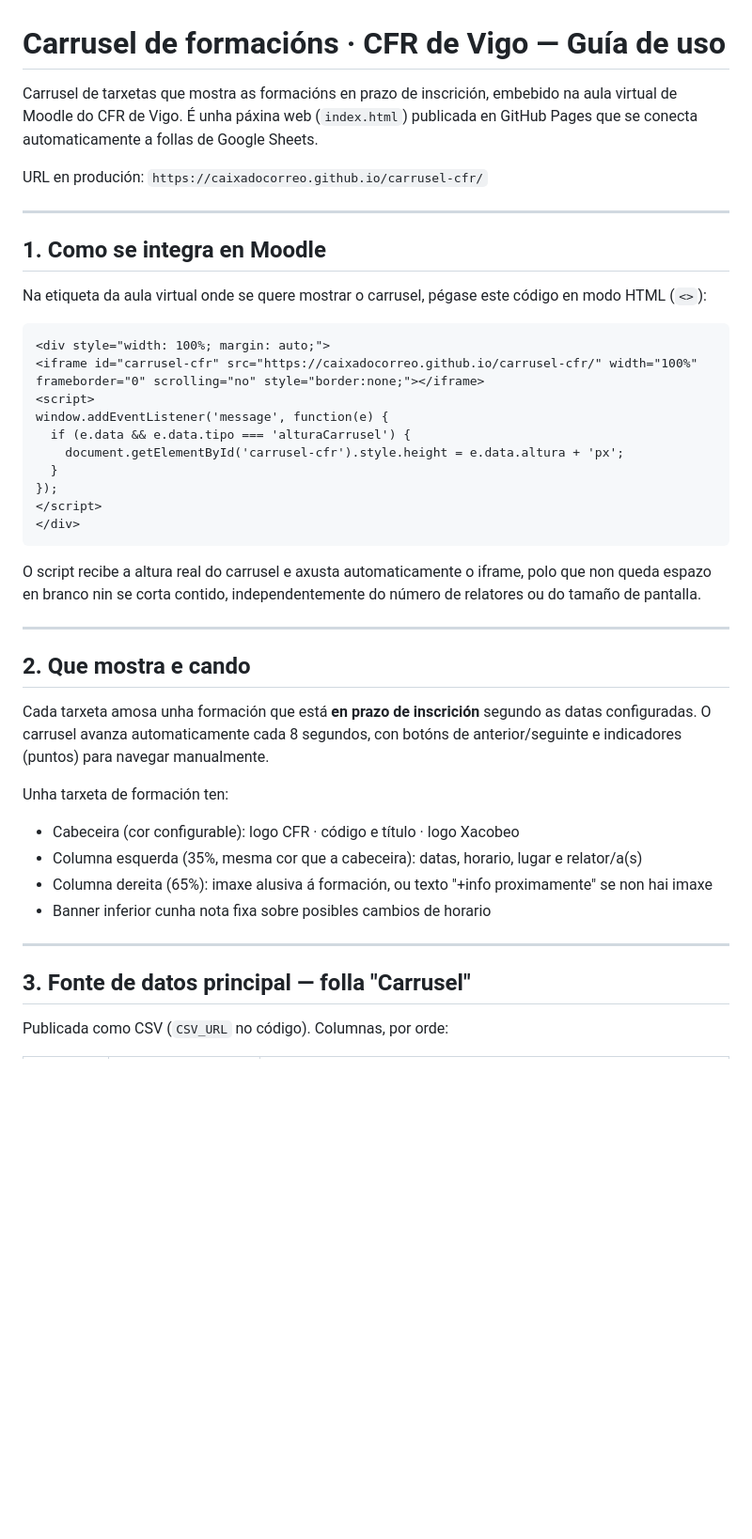
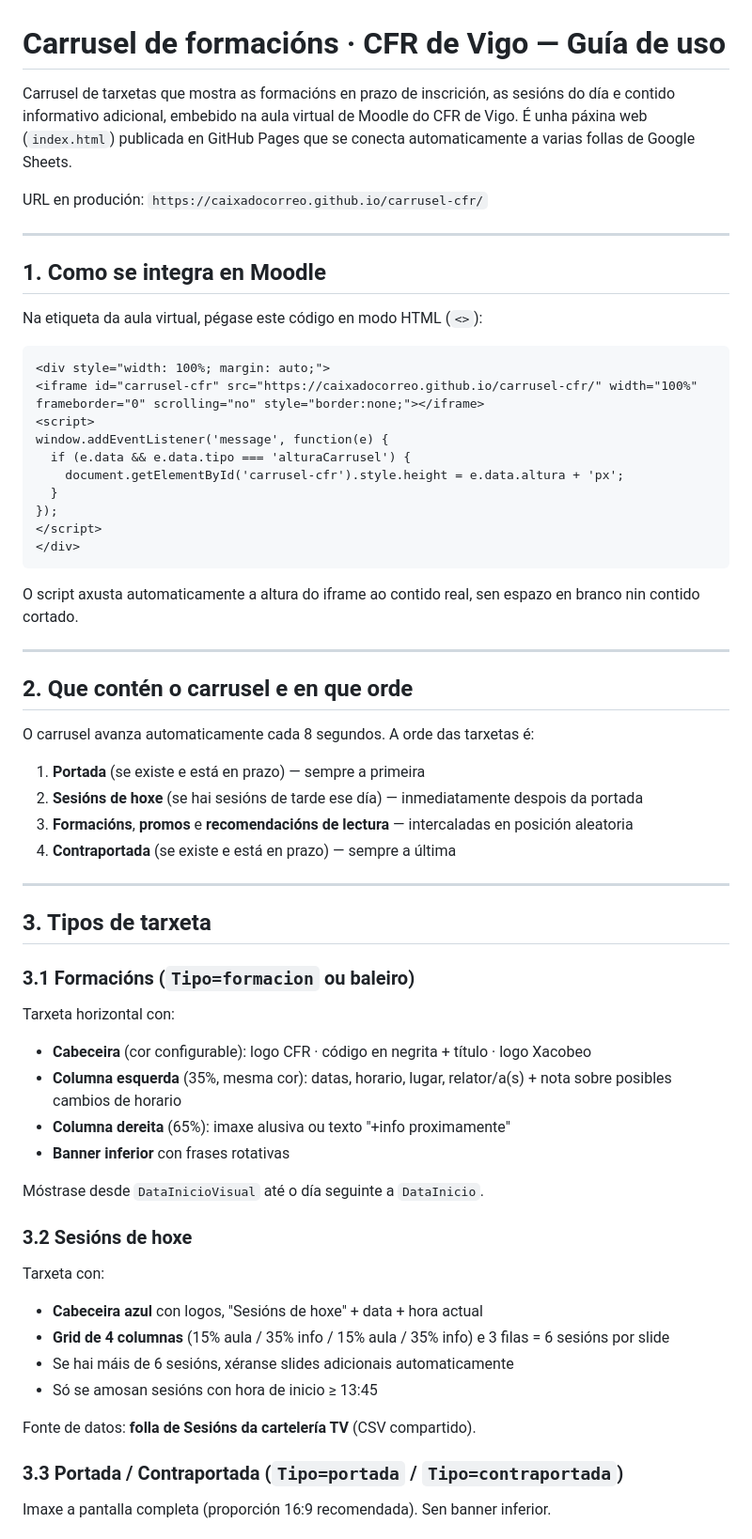
Before and after one commit to caixadocorreo/carrusel-cfr, a Markdown page: LEEME-carrusel-cfr.md, the part around one of its changes. Shown at 94% size. Drawn GitHub-style; blank space fills up the shorter version.

````diff
--- a/LEEME-carrusel-cfr.md
+++ b/LEEME-carrusel-cfr.md
@@ -1,6 +1,6 @@
 # Carrusel de formacións · CFR de Vigo — Guía de uso
 
-Carrusel de tarxetas que mostra as formacións en prazo de inscrición, embebido na aula virtual de Moodle do CFR de Vigo. É unha páxina web (`index.html`) publicada en GitHub Pages que se conecta automaticamente a follas de Google Sheets.
+Carrusel de tarxetas que mostra as formacións en prazo de inscrición, as sesións do día e contido informativo adicional, embebido na aula virtual de Moodle do CFR de Vigo. É unha páxina web (`index.html`) publicada en GitHub Pages que se conecta automaticamente a varias follas de Google Sheets.
 
 URL en produción: `https://caixadocorreo.github.io/carrusel-cfr/`
 
@@ -8,7 +8,7 @@ URL en produción: `https://caixadocorreo.github.io/carrusel-cfr/`
 
 ## 1. Como se integra en Moodle
 
-Na etiqueta da aula virtual onde se quere mostrar o carrusel, pégase este código en modo HTML (`<>`):
+Na etiqueta da aula virtual, pégase este código en modo HTML (`<>`):
 
 ```html
 <div style="width: 100%; margin: auto;">
@@ -23,23 +23,41 @@ window.addEventListener('message', function(e) {
 </div>
 ```
 
-O script recibe a altura real do carrusel e axusta automaticamente o iframe, polo que non queda espazo en branco nin se corta contido, independentemente do número de relatores ou do tamaño de pantalla.
+O script axusta automaticamente a altura do iframe ao contido real, sen espazo en branco nin contido cortado.
 
 ---
 
-## 2. Que mostra e cando
+## 2. Que contén o carrusel e en que orde
 
-Cada tarxeta amosa unha formación que está **en prazo de inscrición** segundo as datas configuradas. O carrusel avanza automaticamente cada 8 segundos, con botóns de anterior/seguinte e indicadores (puntos) para navegar manualmente.
+O carrusel avanza automaticamente cada 8 segundos. A orde das tarxetas é:
 
-Unha tarxeta de formación ten:
-- Cabeceira (cor configurable): logo CFR · código e título · logo Xacobeo
-- Columna esquerda (35%, mesma cor que a cabeceira): datas, horario, lugar e relator/a(s)
-- Columna dereita (65%): imaxe alusiva á formación, ou texto "+info proximamente" se non hai imaxe
-- Banner inferior cunha nota fixa sobre posibles cambios de horario
+1. **Portada** (se existe e está en prazo) — sempre a primeira
+2. **Sesións de hoxe** (se hai sesións de tarde ese día) — inmediatamente despois da portada
+3. **Formacións**, **promos** e **recomendacións de lectura** — intercaladas en posición aleatoria
+4. **Contraportada** (se existe e está en prazo) — sempre a última
 
 ---
 
-## 3. Fonte de datos principal — folla "Carrusel"
+## 3. Tipos de tarxeta
 
-Publicada como CSV (`CSV_URL` no código). Columnas, por orde:
+### 3.1 Formacións (`Tipo=formacion` ou baleiro)
+Tarxeta horizontal con:
+- **Cabeceira** (cor configurable): logo CFR · código en negrita + título · logo Xacobeo
+- **Columna esquerda** (35%, mesma cor): datas, horario, lugar, relator/a(s) + nota sobre posibles cambios de horario
+- **Columna dereita** (65%): imaxe alusiva ou texto "+info proximamente"
+- **Banner inferior** con frases rotativas
 
+Móstrase desde `DataInicioVisual` até o día seguinte a `DataInicio`.
+
+### 3.2 Sesións de hoxe
+Tarxeta con:
+- **Cabeceira azul** con logos, "Sesións de hoxe" + data + hora actual
+- **Grid de 4 columnas** (15% aula / 35% info / 15% aula / 35% info) e 3 filas = 6 sesións por slide
+- Se hai máis de 6 sesións, xéranse slides adicionais automaticamente
+- Só se amosan sesións con hora de inicio ≥ 13:45
+
+Fonte de datos: **folla de Sesións da cartelería TV** (CSV compartido).
+
+### 3.3 Portada / Contraportada (`Tipo=portada` / `Tipo=contraportada`)
+Imaxe a pantalla completa (proporción 16:9 recomendada). Sen banner inferior.
+
````
Also changed, not shown: other parts of LEEME-carrusel-cfr.md (+55 -51 lines).
